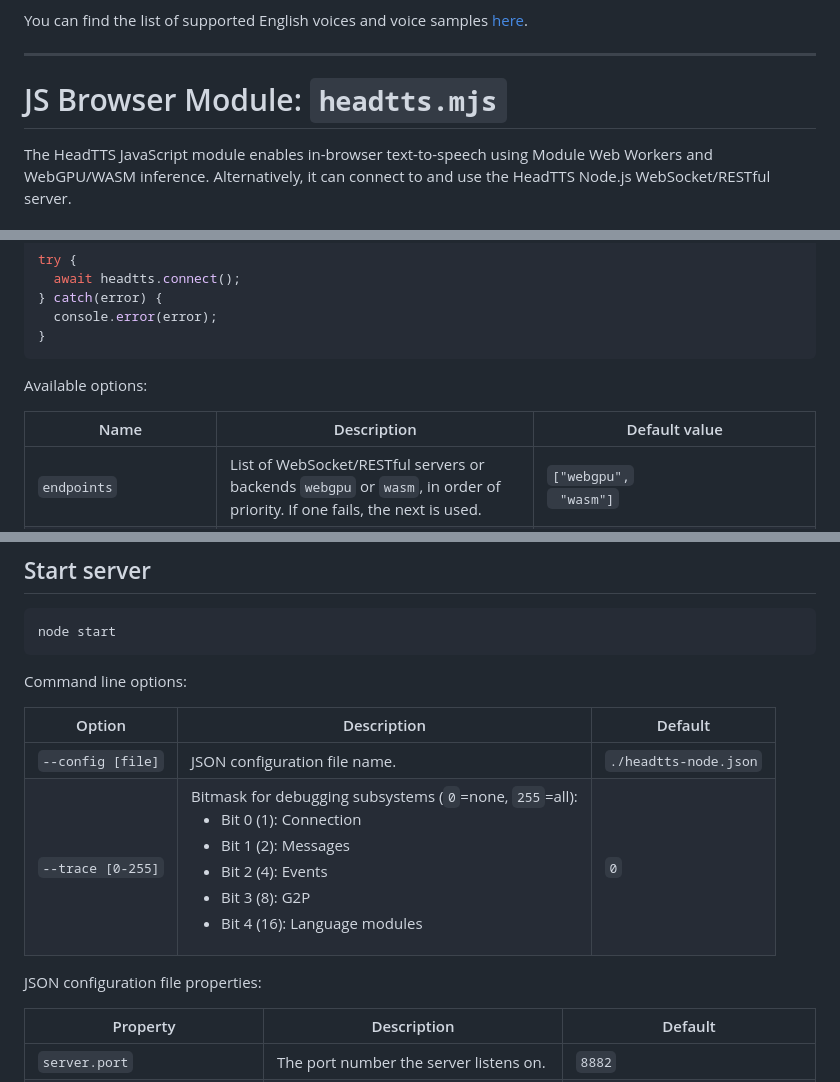
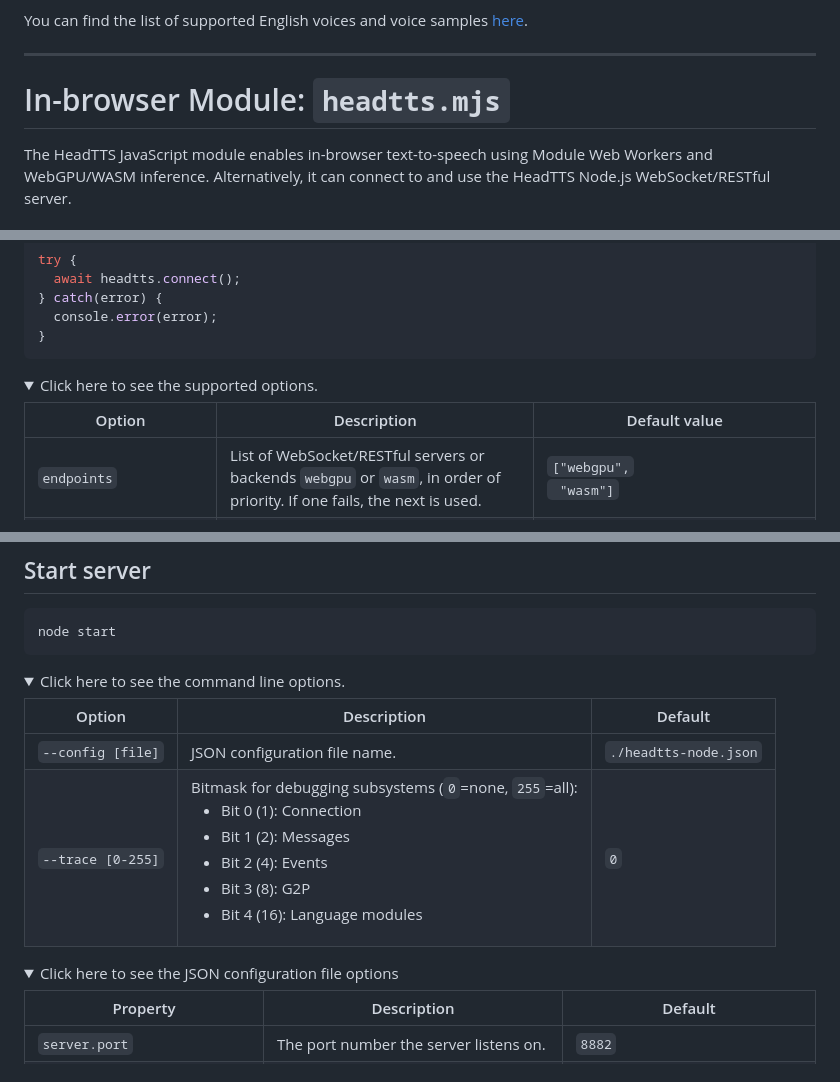
Before and after one commit to theogwo/HeadTTS, a Markdown page: README.md, 3 parts joined by grey strips. Drawn GitHub-style; folded sections open.

Commit message:
Added collapsible sections

````diff
--- a/README.md
+++ b/README.md
@@ -40,7 +40,7 @@ You can find the list of supported English voices and voice samples
 
 ---
 
-# JS Browser Module: `headtts.mjs`
+# In-browser Module: `headtts.mjs`
 
 The HeadTTS JavaScript module enables in-browser text-to-speech
 using Module Web Workers and WebGPU/WASM inference. Alternatively, it can
@@ -67,9 +67,10 @@ try {
 }
 ```
 
-Available options:
+<details>
+  <summary>Click here to see the supported options.</summary>
 
-Name | Description | Default value
+Option | Description | Default value
 --- | --- | ---
 `endpoints` | List of WebSocket/RESTful servers or backends `webgpu` or `wasm`, in order of priority. If one fails, the next is used.  | `["webgpu",`<br>` "wasm"]`
 `audioCtx` | Audio context for creating audio buffers. If `null`, a new one is created. | `null`
@@ -193,14 +199,18 @@ Requires Node.js v20+.
 node start
 ```
 
-Command line options:
+<details>
+  <summary>Click here to see the command line options.</summary>
 
 Option|Description|Default
 ---|---|---
 `--config [file]` | JSON configuration file name. | `./headtts-node.json`
 `--trace [0-255]` | Bitmask for debugging subsystems (`0`=none, `255`=all):<br><ul><li>Bit 0 (1): Connection</li><li>Bit 1 (2): Messages</li><li>Bit 2 (4): Events</li><li>Bit 3 (8): G2P</li><li>Bit 4 (16): Language modules</li></ul> | `0`
 
-JSON configuration file properties:
+</details>
+
+<details>
+  <summary>Click here to see the JSON configuration file options</summary>
 
 Property|Description|Default
 ---|---|---
````
Also changed, not shown: other parts of README.md (+12 -0 lines).
